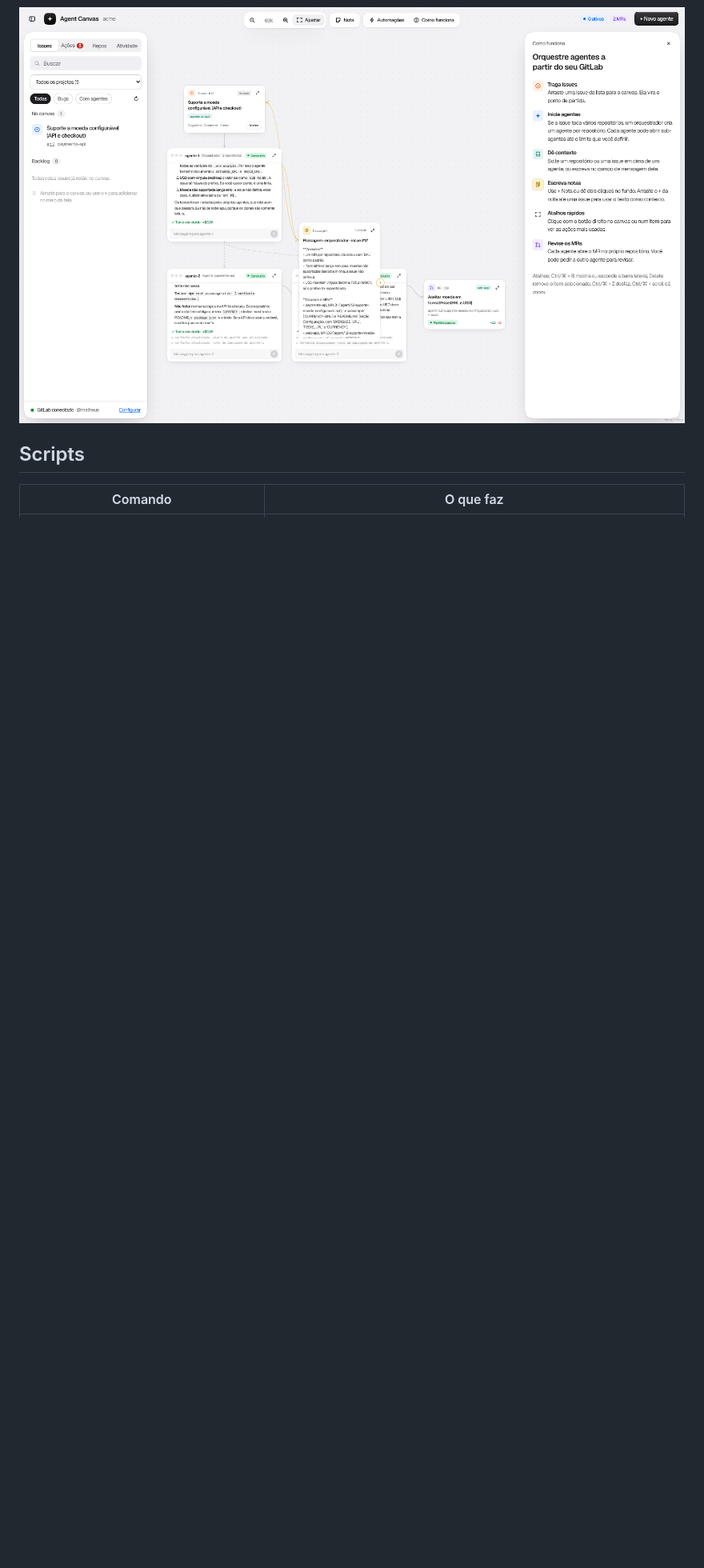
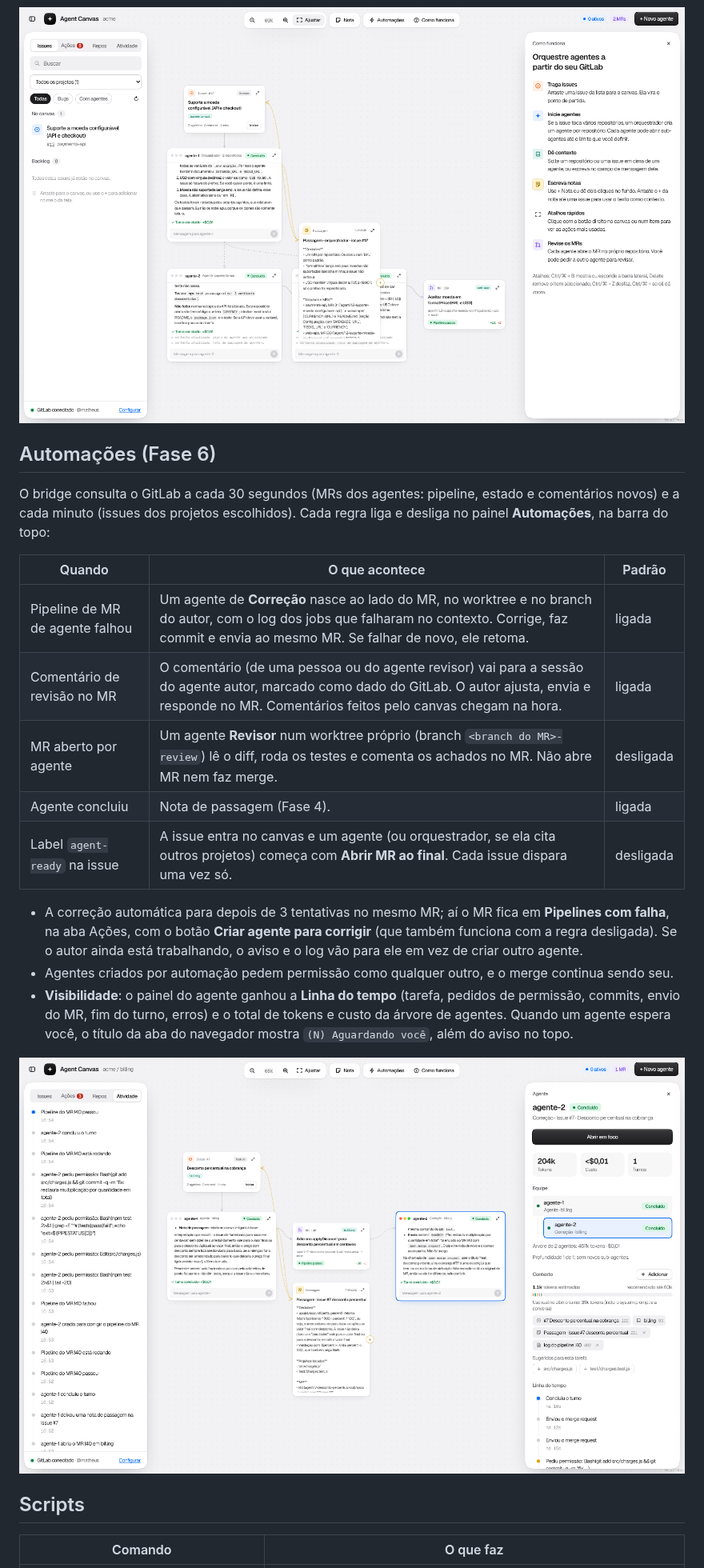
Before and after one commit to WatheusHenry/lousa-de-agentes, a Markdown page: README.md, the part around one of its changes. Shown at 80% size. Rendered like a GitHub page; pictures changed too: docs/screenshots/fase-6/agente-de-correcao.png (added); blank space fills up the shorter version.

```diff
--- a/README.md
+++ b/README.md
@@ -157,6 +158,24 @@ Para regravar as saídas reais usadas nos testes do parser (por exemplo, depois
 
 ![Orquestrador com dois agentes e dois MRs](docs/screenshots/fase-5/final.png)
 
+## Automações (Fase 6)
+
+O bridge consulta o GitLab a cada 30 segundos (MRs dos agentes: pipeline, estado e comentários novos) e a cada minuto (issues dos projetos escolhidos). Cada regra liga e desliga no painel **Automações**, na barra do topo:
+
+| Quando                          | O que acontece                                                                                                                                                                                           | Padrão    |
+| ------------------------------- | -------------------------------------------------------------------------------------------------------------------------------------------------------------------------------------------------------- | --------- |
+| Pipeline de MR de agente falhou | Um agente de **Correção** nasce ao lado do MR, no worktree e no branch do autor, com o log dos jobs que falharam no contexto. Corrige, faz commit e envia ao mesmo MR. Se falhar de novo, ele retoma.    | ligada    |
+| Comentário de revisão no MR     | O comentário (de uma pessoa ou do agente revisor) vai para a sessão do agente autor, marcado como dado do GitLab. O autor ajusta, envia e responde no MR. Comentários feitos pelo canvas chegam na hora. | ligada    |
+| MR aberto por agente            | Um agente **Revisor** num worktree próprio (branch `<branch do MR>-review`) lê o diff, roda os testes e comenta os achados no MR. Não abre MR nem faz merge.                                             | desligada |
+| Agente concluiu                 | Nota de passagem (Fase 4).                                                                                                                                                                               | ligada    |
+| Label `agent-ready` na issue    | A issue entra no canvas e um agente (ou orquestrador, se ela cita outros projetos) começa com **Abrir MR ao final**. Cada issue dispara uma vez só.                                                      | desligada |
+
+- A correção automática para depois de 3 tentativas no mesmo MR; aí o MR fica em **Pipelines com falha**, na aba Ações, com o botão **Criar agente para corrigir** (que também funciona com a regra desligada). Se o autor ainda está trabalhando, o aviso e o log vão para ele em vez de criar outro agente.
+- Agentes criados por automação pedem permissão como qualquer outro, e o merge continua sendo seu.
+- **Visibilidade**: o painel do agente ganhou a **Linha do tempo** (tarefa, pedidos de permissão, commits, envio do MR, fim do turno, erros) e o total de tokens e custo da árvore de agentes. Quando um agente espera você, o título da aba do navegador mostra `(N) Aguardando você`, além do aviso no topo.
+
+![Agente de correção deixando o pipeline verde](docs/screenshots/fase-6/agente-de-correcao.png)
+
 ## Scripts
 
 | Comando                                          | O que faz                                                                                 |
```
Also changed, not shown: other parts of README.md (+12 -6 lines), docs/screenshots/fase-6/automacoes.png (added), docs/screenshots/fase-6/final.png (added), docs/screenshots/fase-6/pipeline-falhou.png (added), 7 other files.
